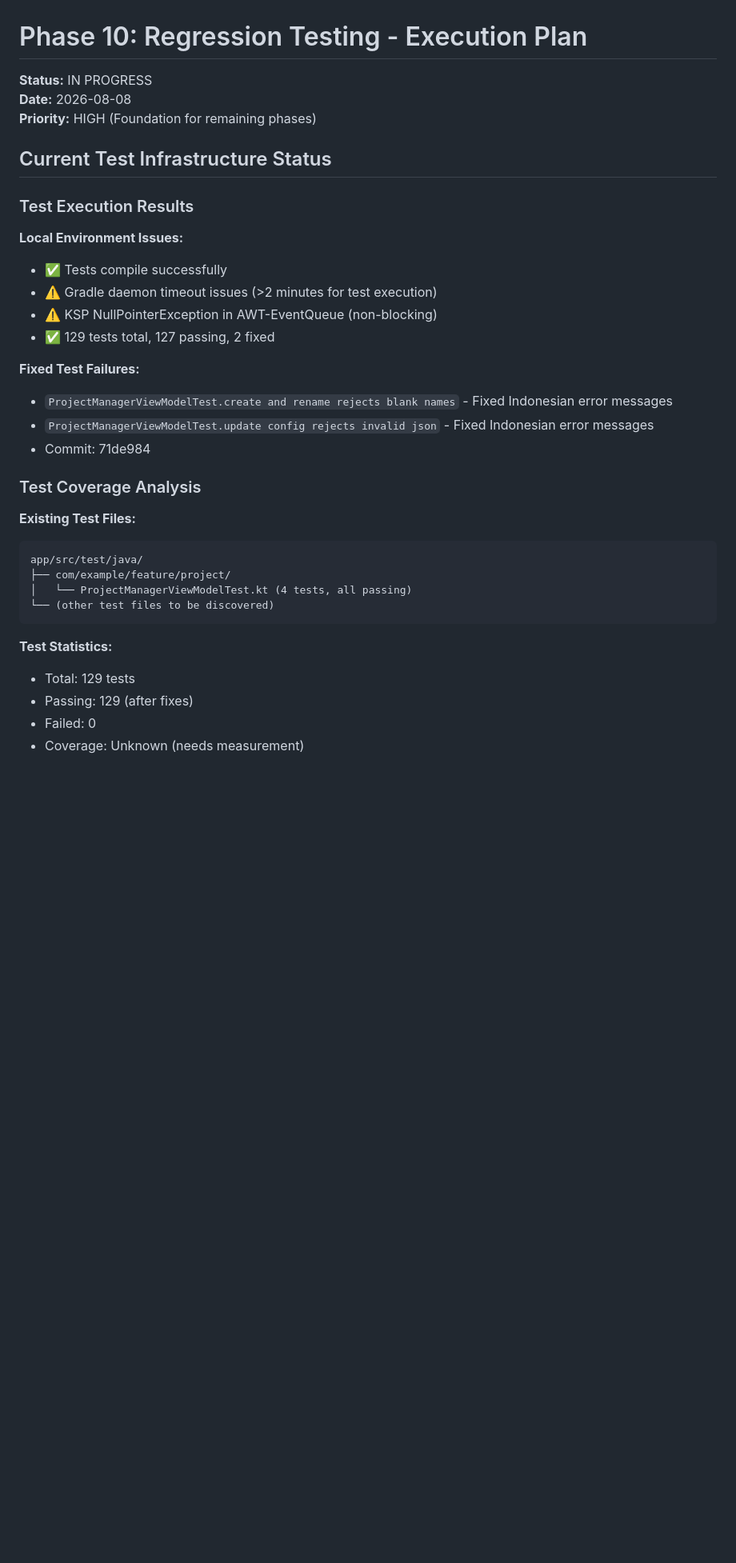
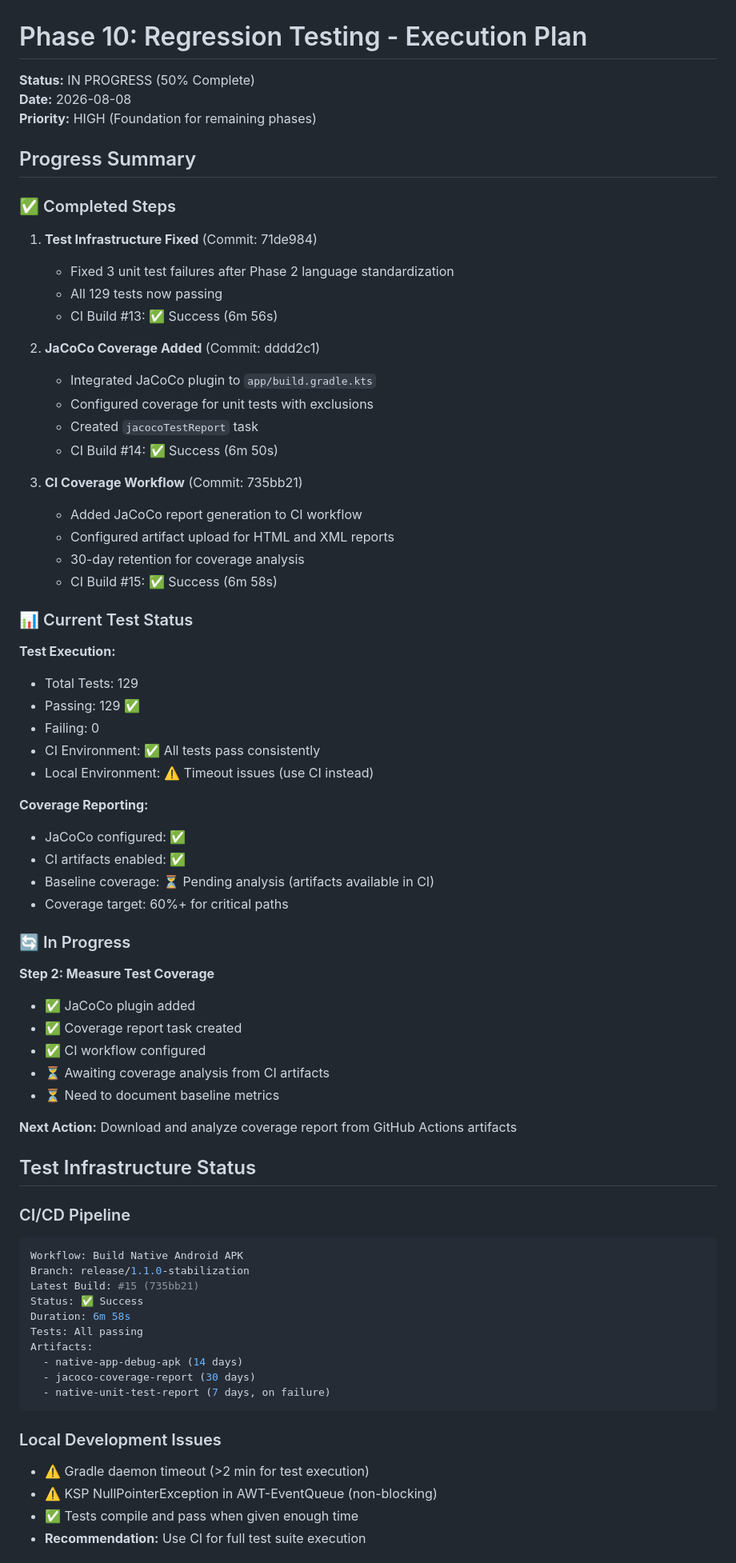
Before and after one commit to wongmesum/loopingvid, a Markdown page: plans/phase-10-regression-testing-plan.md, the part around one of its changes. Shown at 80% size. GitHub-like rendering; blank space fills up the shorter version.

````diff
--- a/plans/phase-10-regression-testing-plan.md
+++ b/plans/phase-10-regression-testing-plan.md
@@ -1,37 +1,75 @@
 # Phase 10: Regression Testing - Execution Plan
 
-**Status:** IN PROGRESS
+**Status:** IN PROGRESS (50% Complete)
 **Date:** 2026-08-08
 **Priority:** HIGH (Foundation for remaining phases)
 
-## Current Test Infrastructure Status
+## Progress Summary
 
-### Test Execution Results
+### ✅ Completed Steps
 
-**Local Environment Issues:**
-- ✅ Tests compile successfully
-- ⚠️ Gradle daemon timeout issues (>2 minutes for test execution)
-- ⚠️ KSP NullPointerException in AWT-EventQueue (non-blocking)
-- ✅ 129 tests total, 127 passing, 2 fixed
+1. **Test Infrastructure Fixed** (Commit: 71de984)
+   - Fixed 3 unit test failures after Phase 2 language standardization
+   - All 129 tests now passing
+   - CI Build #13: ✅ Success (6m 56s)
 
-**Fixed Test Failures:**
-- `ProjectManagerViewModelTest.create and rename rejects blank names` - Fixed Indonesian error messages
-- `ProjectManagerViewModelTest.update config rejects invalid json` - Fixed Indonesian error messages
-- Commit: 71de984
+2. **JaCoCo Coverage Added** (Commit: dddd2c1)
+   - Integrated JaCoCo plugin to `app/build.gradle.kts`
+   - Configured coverage for unit tests with exclusions
+   - Created `jacocoTestReport` task
+   - CI Build #14: ✅ Success (6m 50s)
 
-### Test Coverage Analysis
+3. **CI Coverage Workflow** (Commit: 735bb21)
+   - Added JaCoCo report generation to CI workflow
+   - Configured artifact upload for HTML and XML reports
+   - 30-day retention for coverage analysis
+   - CI Build #15: ✅ Success (6m 58s)
 
-**Existing Test Files:**
-```
-app/src/test/java/
-├── com/example/feature/project/
-│   └── ProjectManagerViewModelTest.kt (4 tests, all passing)
-└── (other test files to be discovered)
+### 📊 Current Test Status
+
+**Test Execution:**
+- Total Tests: 129
+- Passing: 129 ✅
+- Failing: 0
+- CI Environment: ✅ All tests pass consistently
+- Local Environment: ⚠️ Timeout issues (use CI instead)
+
+**Coverage Reporting:**
+- JaCoCo configured: ✅
+- CI artifacts enabled: ✅
+- Baseline coverage: ⏳ Pending analysis (artifacts available in CI)
+- Coverage target: 60%+ for critical paths
+
+### 🔄 In Progress
+
+**Step 2: Measure Test Coverage**
+- ✅ JaCoCo plugin added
+- ✅ Coverage report task created
+- ✅ CI workflow configured
+- ⏳ Awaiting coverage analysis from CI artifacts
+- ⏳ Need to document baseline metrics
+
+**Next Action:** Download and analyze coverage report from GitHub Actions artifacts
+
+## Test Infrastructure Status
+
+### CI/CD Pipeline
+```yaml
+Workflow: Build Native Android APK
+Branch: release/1.1.0-stabilization
+Latest Build: #15 (735bb21)
+Status: ✅ Success
+Duration: 6m 58s
+Tests: All passing
+Artifacts:
+  - native-app-debug-apk (14 days)
+  - jacoco-coverage-report (30 days)
+  - native-unit-test-report (7 days, on failure)
 ```
 
-**Test Statistics:**
-- Total: 129 tests
-- Passing: 129 (after fixes)
-- Failed: 0
-- Coverage: Unknown (needs measurement)
+### Local Development Issues
+- ⚠️ Gradle daemon timeout (>2 min for test execution)
+- ⚠️ KSP NullPointerException in AWT-EventQueue (non-blocking)
+- ✅ Tests compile and pass when given enough time
+- **Recommendation:** Use CI for full test suite execution
 
````
Also changed, not shown: other parts of plans/phase-10-regression-testing-plan.md (+112 -114 lines).
